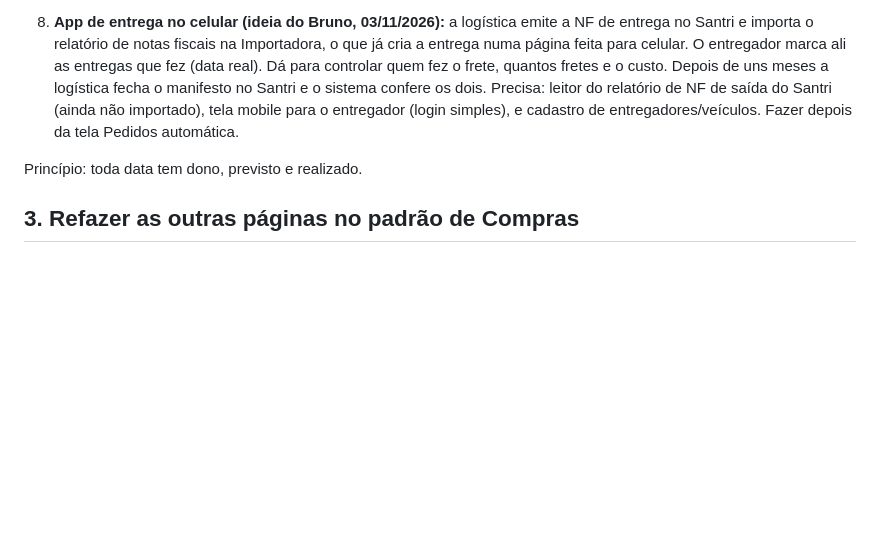
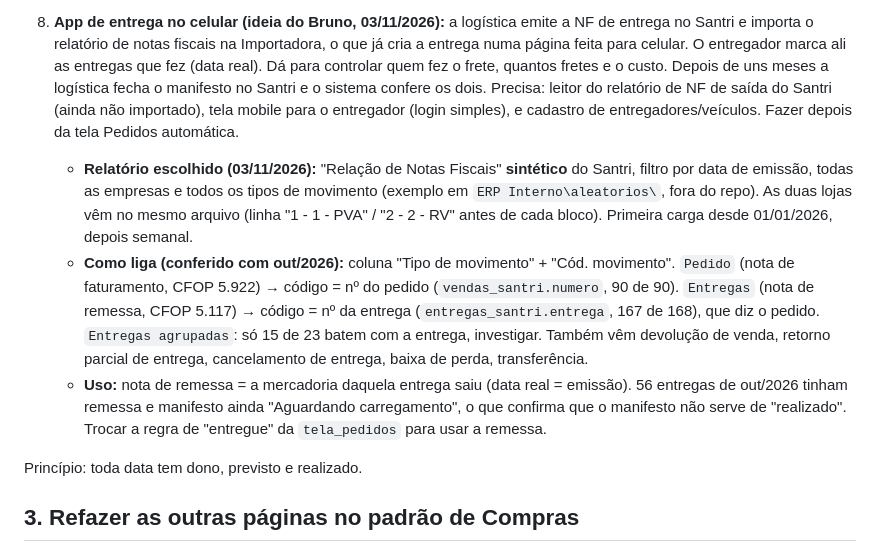
Before and after one commit to brunovian28/dom-gabriel-sistema, a Markdown page: docs/PROXIMOS_PASSOS.md, the part around the change. GitHub-like rendering; blank space fills up the shorter version.

Commit message:
Próximos passos: relatório de notas fiscais (sintético) escolhido para a entrega real, com a ligação conferida
Co-Authored-By: Claude Opus 5.5 <noreply@anthropic.com>

```diff
--- a/docs/PROXIMOS_PASSOS.md
+++ b/docs/PROXIMOS_PASSOS.md
@@ -60,6 +60,9 @@ Falta decidir: quem vê (todos? vendedor só os dele?), prazos de cada coluna, c
 7. **Feedback:** entrega + ~5 dias, pós-venda.
 
 8. **App de entrega no celular (ideia do Bruno, 03/11/2026):** a logística emite a NF de entrega no Santri e importa o relatório de notas fiscais na Importadora, o que já cria a entrega numa página feita para celular. O entregador marca ali as entregas que fez (data real). Dá para controlar quem fez o frete, quantos fretes e o custo. Depois de uns meses a logística fecha o manifesto no Santri e o sistema confere os dois. Precisa: leitor do relatório de NF de saída do Santri (ainda não importado), tela mobile para o entregador (login simples), e cadastro de entregadores/veículos. Fazer depois da tela Pedidos automática.
+   - **Relatório escolhido (03/11/2026):** "Relação de Notas Fiscais" **sintético** do Santri, filtro por data de emissão, todas as empresas e todos os tipos de movimento (exemplo em `ERP Interno\aleatorios\`, fora do repo). As duas lojas vêm no mesmo arquivo (linha "1 - 1 - PVA" / "2 - 2 - RV" antes de cada bloco). Primeira carga desde 01/01/2026, depois semanal.
+   - **Como liga (conferido com out/2026):** coluna "Tipo de movimento" + "Cód. movimento". `Pedido` (nota de faturamento, CFOP 5.922) → código = nº do pedido (`vendas_santri.numero`, 90 de 90). `Entregas` (nota de remessa, CFOP 5.117) → código = nº da entrega (`entregas_santri.entrega`, 167 de 168), que diz o pedido. `Entregas agrupadas`: só 15 de 23 batem com a entrega, investigar. Também vêm devolução de venda, retorno parcial de entrega, cancelamento de entrega, baixa de perda, transferência.
+   - **Uso:** nota de remessa = a mercadoria daquela entrega saiu (data real = emissão). 56 entregas de out/2026 tinham remessa e manifesto ainda "Aguardando carregamento", o que confirma que o manifesto não serve de "realizado". Trocar a regra de "entregue" da `tela_pedidos` para usar a remessa.
 
 Princípio: toda data tem dono, previsto e realizado.
 
```
